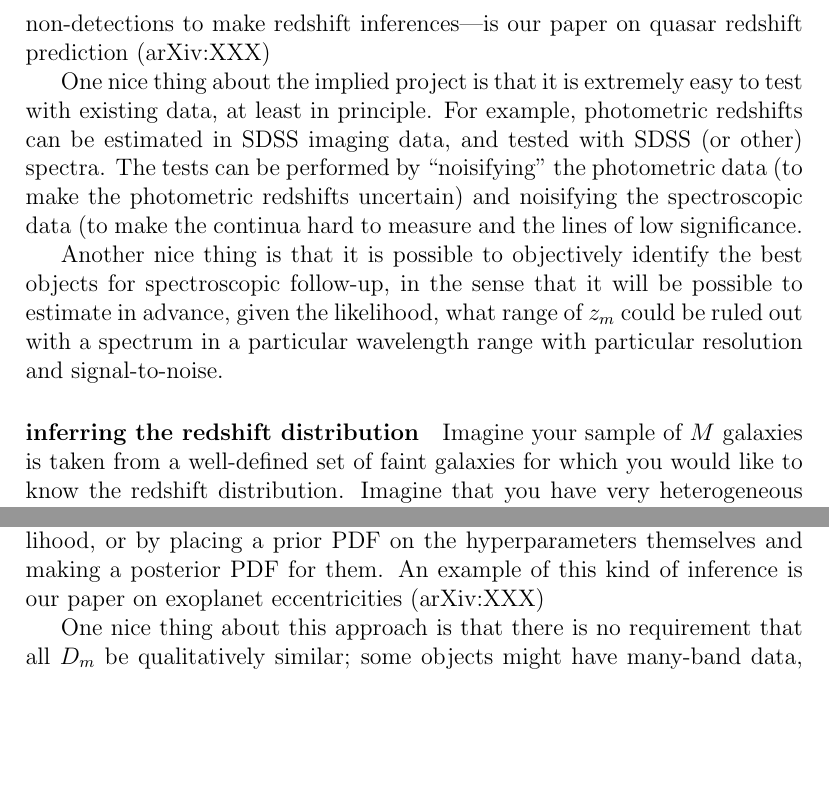
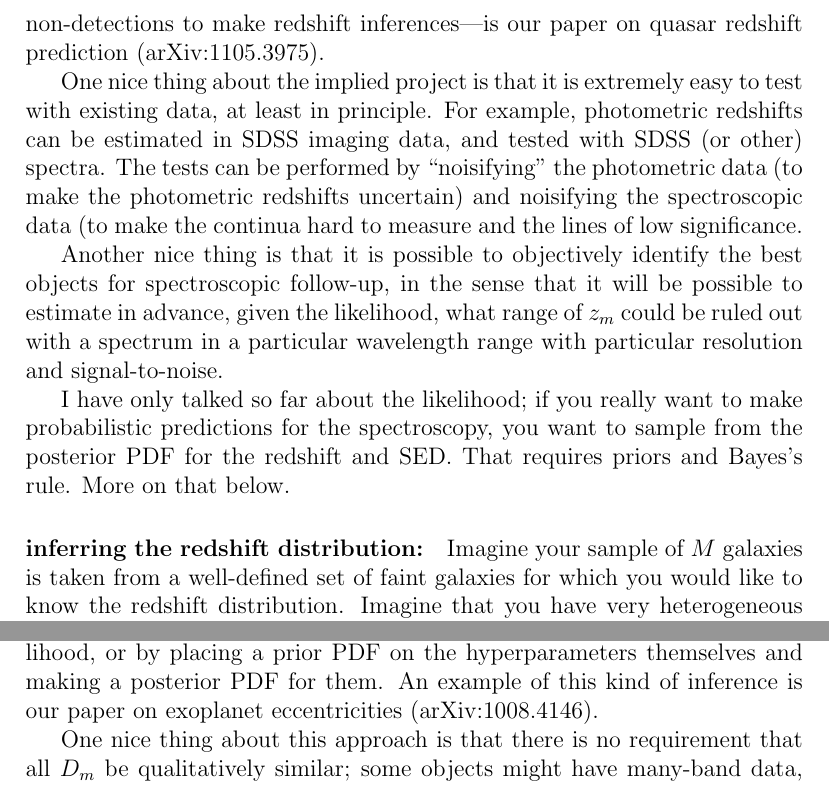
Before and after one commit to davidwhogg/PhotoZ, a LaTeX document (doc/for_Abate.tex): two parts of pages 3 and 4 of 4 before the commit and two parts of pages 3 and 4 of 5 after it, joined at a grey line, cut so that both start at the same text, the shorter picture padded with empty space. Compiled offline with pdfLaTeX.

Commit message:
arxiv numbers; ready to send

```diff
--- a/doc/for_Abate.tex
+++ b/doc/for_Abate.tex
@@ -107,7 +103,7 @@ locations.  Even a spectrum that detects no lines and no continuum
 could be very informative, as it could rule out many star-forming
 hypotheses.  And so on.  A related project---where we use
 non-detections to make redshift inferences---is our paper on quasar
-redshift prediction (arXiv:XXX)
+redshift prediction (arXiv:1105.3975).
 
 One nice thing about the implied project is that it is extremely easy
 to test with existing data, at least in principle.  For example,
@@ -123,7 +119,12 @@ possible to estimate in advance, given the likelihood, what range of
 $z_m$ could be ruled out with a spectrum in a particular wavelength
 range with particular resolution and signal-to-noise.
 
-\paragraph{inferring the redshift distribution}
+I have only talked so far about the likelihood; if you really want to
+make probabilistic predictions for the spectroscopy, you want to
+sample from the posterior PDF for the redshift and SED.  That requires
+priors and Bayes's rule.  More on that below.
+
+\paragraph{inferring the redshift distribution:}
 Imagine your sample of $M$ galaxies is taken from a well-defined set
 of faint galaxies for which you would like to know the redshift
 distribution.  Imagine that you have very heterogeneous information; a
@@ -185,7 +186,7 @@ prior information.  Inference can proceed by maximizing this total
 partially marginalized likelihood, or by placing a prior PDF on the
 hyperparameters themselves and making a posterior PDF for them.  An
 example of this kind of inference is our paper on exoplanet
-eccentricities (arXiv:XXX)
+eccentricities (arXiv:1008.4146).
 
 One nice thing about this approach is that there is no requirement
 that all $D_m$ be qualitatively similar; some objects might have
```
Also changed, not shown: doc/for_Abate.tex (6 more changed lines).
